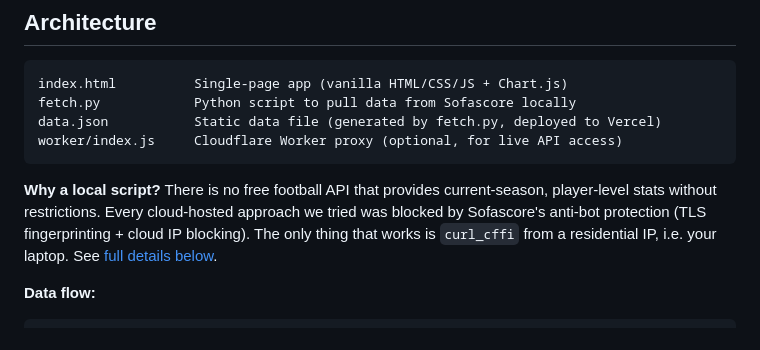
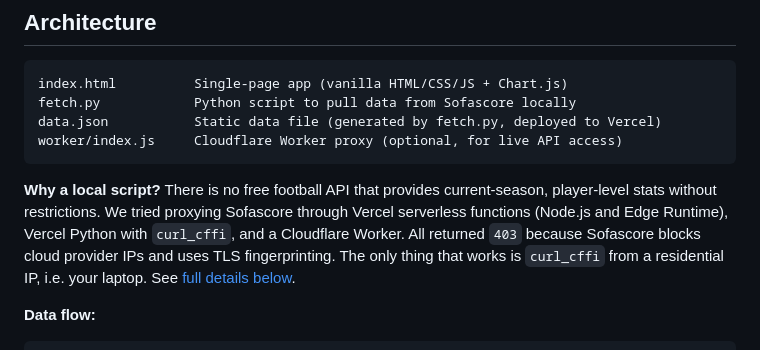
Before and after one commit to dpoint01/paris-stats-germain, a Markdown page: README.md, the part around the change. GitHub-like rendering.

Commit message:
Mention Vercel and Cloudflare Worker attempts in README
Co-Authored-By: Claude Opus 4.6 (1M context) <noreply@anthropic.com>

````diff
--- a/README.md
+++ b/README.md
@@ -56,7 +56,7 @@ data.json           Static data file (generated by fetch.py, deployed to Vercel)
 worker/index.js     Cloudflare Worker proxy (optional, for live API access)
 ```
 
-**Why a local script?** There is no free football API that provides current-season, player-level stats without restrictions. Every cloud-hosted approach we tried was blocked by Sofascore's anti-bot protection (TLS fingerprinting + cloud IP blocking). The only thing that works is `curl_cffi` from a residential IP, i.e. your laptop. See [full details below](#learnings-the-football-data-api-landscape).
+**Why a local script?** There is no free football API that provides current-season, player-level stats without restrictions. We tried proxying Sofascore through Vercel serverless functions (Node.js and Edge Runtime), Vercel Python with `curl_cffi`, and a Cloudflare Worker. All returned `403` because Sofascore blocks cloud provider IPs and uses TLS fingerprinting. The only thing that works is `curl_cffi` from a residential IP, i.e. your laptop. See [full details below](#learnings-the-football-data-api-landscape).
 
 **Data flow:**
 
````
